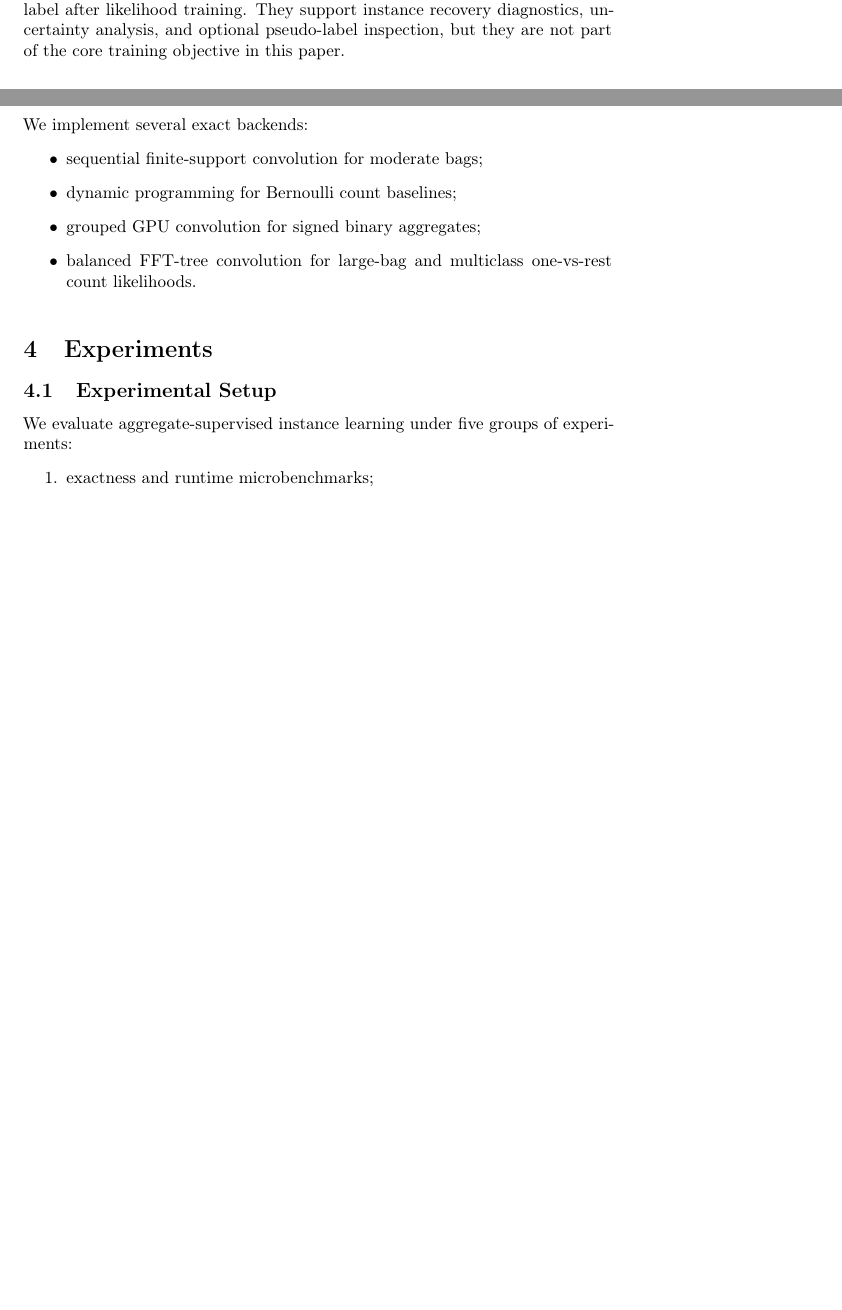
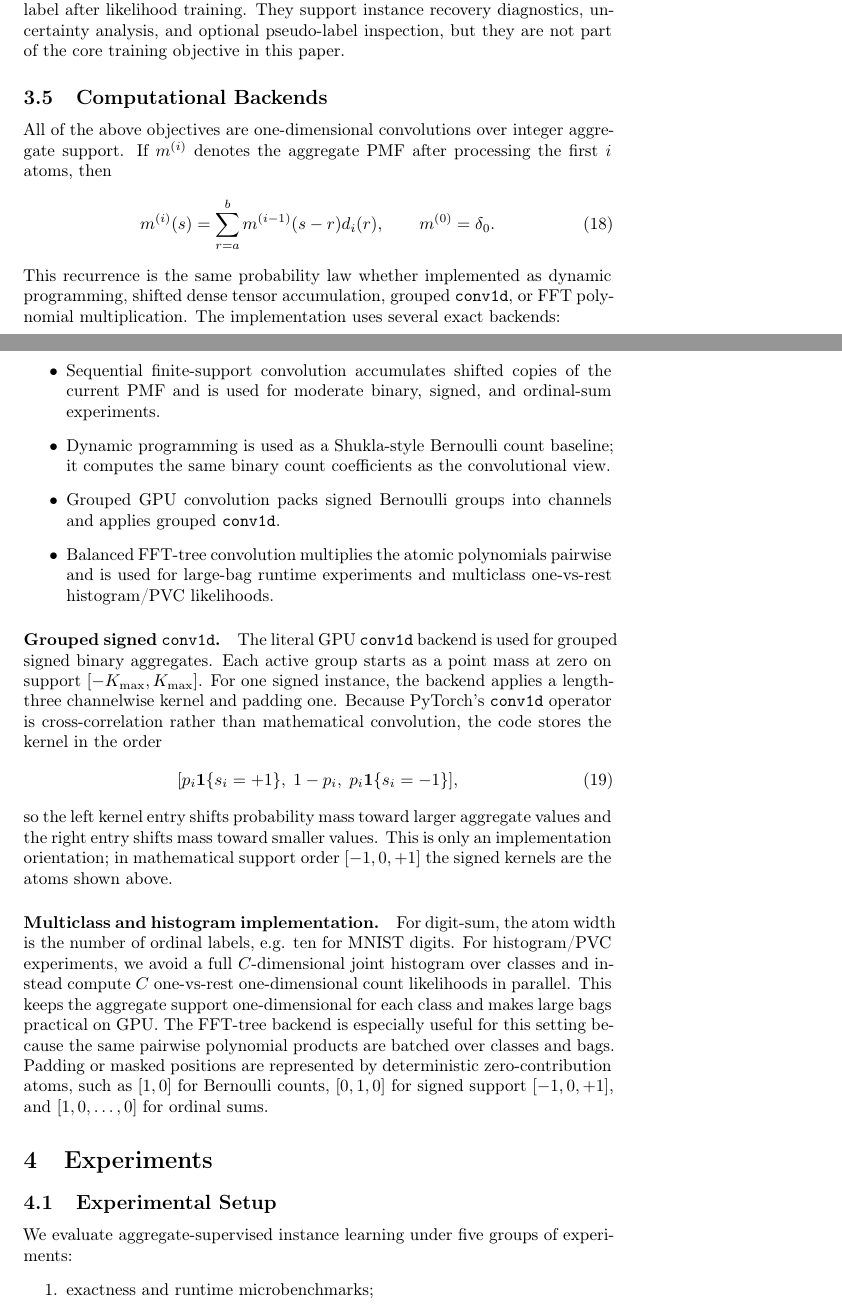
Before and after one commit to bigchan22/countmil, a LaTeX paper (paper/main.tex, which reads paper/sections/03_method.tex): two parts of pages 5 and 6 of 14 before the commit and two parts of pages 6 and 7 of 16 after it, joined at a grey line, cut so that both start at the same text, the shorter picture padded with empty space. Compiled offline with pdfLaTeX; a LaTeX package or settings file that is missing is left out.

Commit message:
Expand aggregate likelihood method details

```diff
--- a/paper/sections/03_method.tex
+++ b/paper/sections/03_method.tex
@@ -101,13 +138,41 @@ They support instance recovery diagnostics, uncertainty analysis, and optional p
 
 \subsection{Computational Backends}
 
-We implement several exact backends:
+All of the above objectives are one-dimensional convolutions over integer aggregate support.
+If $m^{(i)}$ denotes the aggregate PMF after processing the first $i$ atoms, then
+\begin{equation}
+  m^{(i)}(s)
+  =
+  \sum_{r=a}^{b} m^{(i-1)}(s-r)d_i(r),
+  \qquad
+  m^{(0)}=\delta_0.
+\end{equation}
+This recurrence is the same probability law whether implemented as dynamic programming, shifted dense tensor accumulation, grouped \texttt{conv1d}, or FFT polynomial multiplication.
+The implementation uses several exact backends:
 \begin{itemize}
-  \item sequential finite-support convolution for moderate bags;
-  \item dynamic programming for Bernoulli count baselines;
-  \item grouped GPU convolution for signed binary aggregates;
-  \item balanced FFT-tree convolution for large-bag and multiclass one-vs-rest count likelihoods.
+  \item Sequential finite-support convolution accumulates shifted copies of the current PMF and is used for moderate binary, signed, and ordinal-sum experiments.
+  \item Dynamic programming is used as a Shukla-style Bernoulli count baseline; it computes the same binary count coefficients as the convolutional view.
+  \item Grouped GPU convolution packs signed Bernoulli groups into channels and applies grouped \texttt{conv1d}.
+  \item Balanced FFT-tree convolution multiplies the atomic polynomials pairwise and is used for large-bag runtime experiments and multiclass one-vs-rest histogram/PVC likelihoods.
 \end{itemize}
+
+\paragraph{Grouped signed \texttt{conv1d}.}
+The literal GPU \texttt{conv1d} backend is used for grouped signed binary aggregates.
+Each active group starts as a point mass at zero on support $[-K_{\max},K_{\max}]$.
+For one signed instance, the backend applies a length-three channelwise kernel and padding one.
+Because PyTorch's \texttt{conv1d} operator is cross-correlation rather than mathematical convolution, the code stores the kernel in the order
+\begin{equation}
+  [p_i\mathbf{1}\{s_i=+1\},\;1-p_i,\;p_i\mathbf{1}\{s_i=-1\}],
+\end{equation}
+so the left kernel entry shifts probability mass toward larger aggregate values and the right entry shifts mass toward smaller values.
+This is only an implementation orientation; in mathematical support order $[-1,0,+1]$ the signed kernels are the atoms shown above.
+
+\paragraph{Multiclass and histogram implementation.}
+For digit-sum, the atom width is the number of ordinal labels, e.g. ten for MNIST digits.
+For histogram/PVC experiments, we avoid a full $C$-dimensional joint histogram over classes and instead compute $C$ one-vs-rest one-dimensional count likelihoods in parallel.
+This keeps the aggregate support one-dimensional for each class and makes large bags practical on GPU.
+The FFT-tree backend is especially useful for this setting because the same pairwise polynomial products are batched over classes and bags.
+Padding or masked positions are represented by deterministic zero-contribution atoms, such as $[1,0]$ for Bernoulli counts, $[0,1,0]$ for signed support $[-1,0,+1]$, and $[1,0,\ldots,0]$ for ordinal sums.
 
 \begin{table}[t]
 \centering
```
Also changed, not shown: paper/main.pdf, paper/sections/03_method.tex (40 more changed lines).
